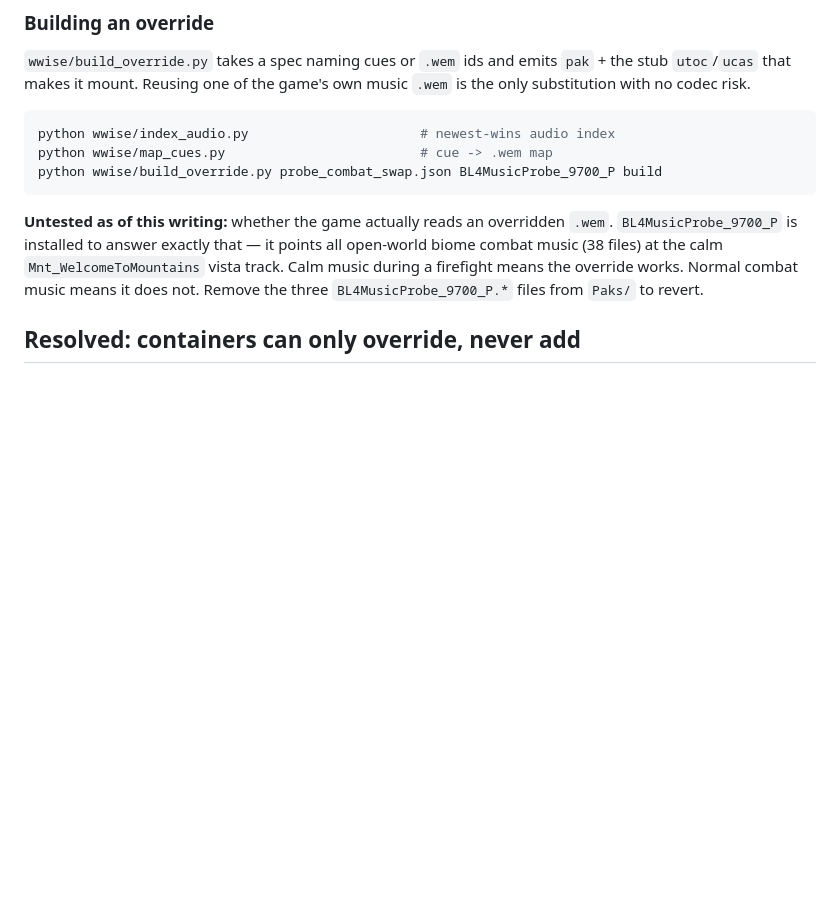
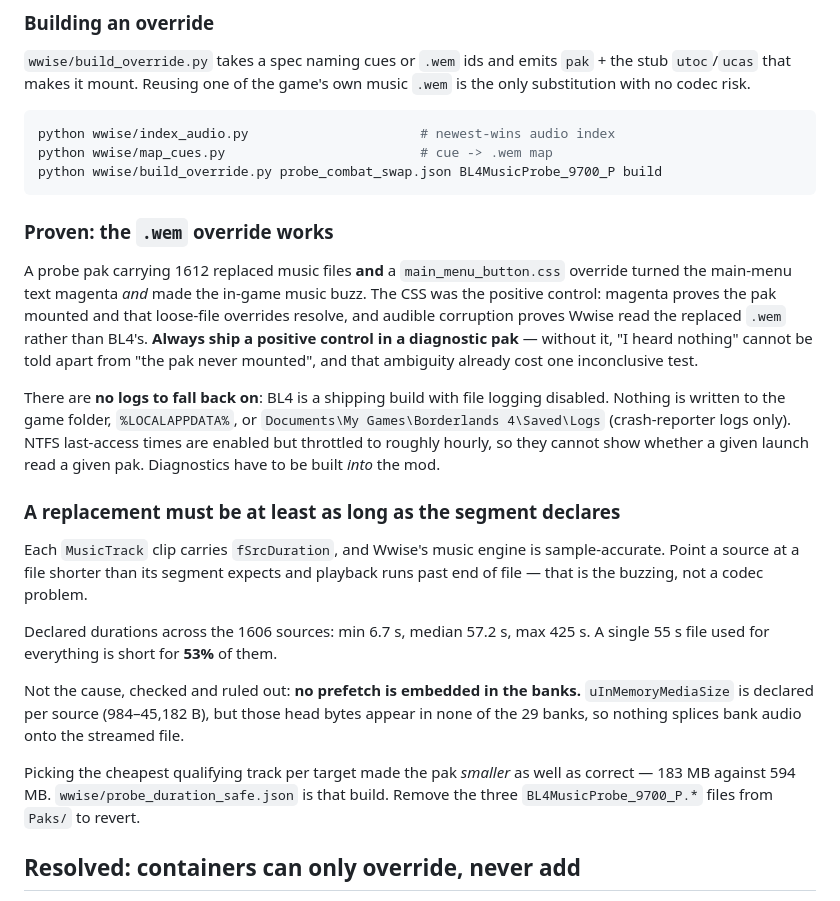
Before and after one commit to lagarrueal/borderlands4-music-patch, a Markdown page: CLAUDE.md, the part around the change. GitHub-like rendering; blank space fills up the shorter version.

Commit message:
Document the override proof and the duration rule
Co-Authored-By: Claude Opus 5 <noreply@anthropic.com>

````diff
--- a/CLAUDE.md
+++ b/CLAUDE.md
@@ -228,12 +228,40 @@ python wwise/map_cues.py                         # cue -> .wem map
 python wwise/build_override.py probe_combat_swap.json BL4MusicProbe_9700_P build
 ```
 
-**Untested as of this writing:** whether the game actually reads an overridden
-`.wem`. `BL4MusicProbe_9700_P` is installed to answer exactly that — it points all
-open-world biome combat music (38 files) at the calm `Mnt_WelcomeToMountains`
-vista track. Calm music during a firefight means the override works. Normal combat
-music means it does not. Remove the three `BL4MusicProbe_9700_P.*` files from
-`Paks/` to revert.
+### Proven: the `.wem` override works
+
+A probe pak carrying 1612 replaced music files **and** a `main_menu_button.css`
+override turned the main-menu text magenta *and* made the in-game music buzz. The
+CSS was the positive control: magenta proves the pak mounted and that loose-file
+overrides resolve, and audible corruption proves Wwise read the replaced `.wem`
+rather than BL4's. **Always ship a positive control in a diagnostic pak** — without
+it, "I heard nothing" cannot be told apart from "the pak never mounted", and that
+ambiguity already cost one inconclusive test.
+
+There are **no logs to fall back on**: BL4 is a shipping build with file logging
+disabled. Nothing is written to the game folder, `%LOCALAPPDATA%`, or
+`Documents\My Games\Borderlands 4\Saved\Logs` (crash-reporter logs only). NTFS
+last-access times are enabled but throttled to roughly hourly, so they cannot
+show whether a given launch read a given pak. Diagnostics have to be built *into*
+the mod.
+
+### A replacement must be at least as long as the segment declares
+
+Each `MusicTrack` clip carries `fSrcDuration`, and Wwise's music engine is
+sample-accurate. Point a source at a file shorter than its segment expects and
+playback runs past end of file — that is the buzzing, not a codec problem.
+
+Declared durations across the 1606 sources: min 6.7 s, median 57.2 s, max 425 s.
+A single 55 s file used for everything is short for **53%** of them.
+
+Not the cause, checked and ruled out: **no prefetch is embedded in the banks.**
+`uInMemoryMediaSize` is declared per source (984–45,182 B), but those head bytes
+appear in none of the 29 banks, so nothing splices bank audio onto the streamed
+file.
+
+Picking the cheapest qualifying track per target made the pak *smaller* as well as
+correct — 183 MB against 594 MB. `wwise/probe_duration_safe.json` is that build.
+Remove the three `BL4MusicProbe_9700_P.*` files from `Paks/` to revert.
 
 ## Resolved: containers can only override, never add
 
````
